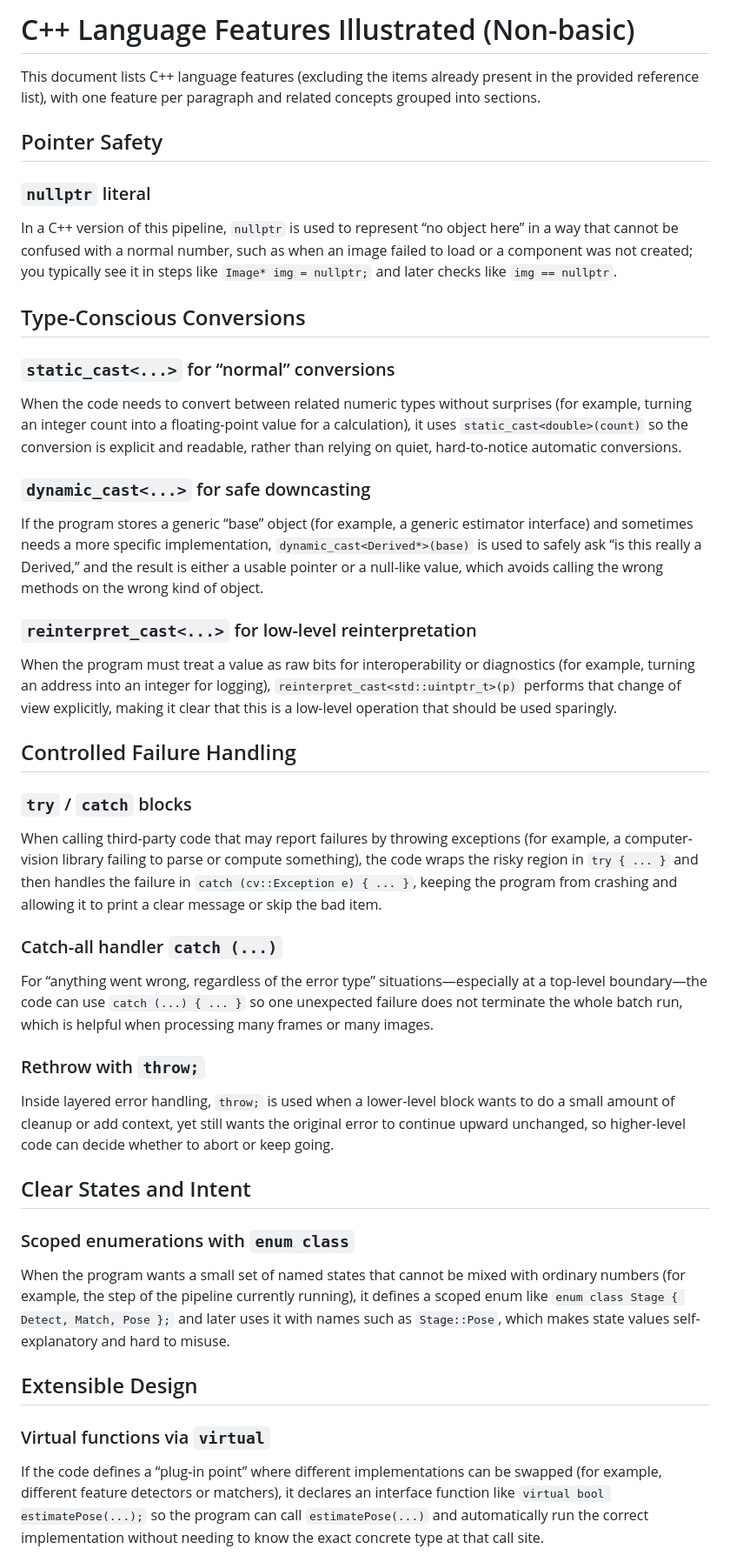
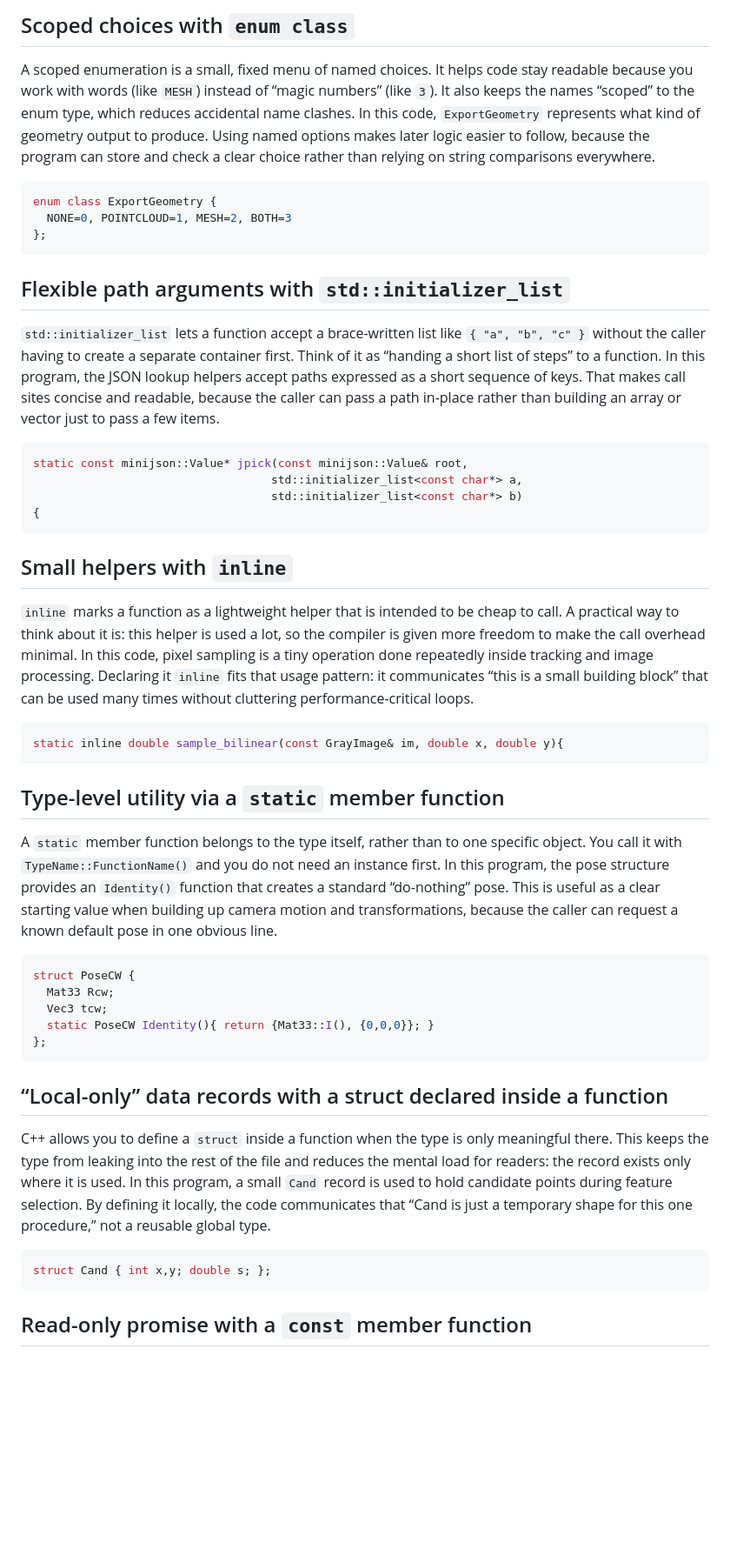
Before and after one commit to RoozbehSanaei/Structure-from-Motion-3D-Reconstruction, a Markdown page: docs/features_cpp.md, the part around one of its changes. Shown at 87% size. GitHub-like rendering; blank space fills up the shorter version.

````diff
--- a/docs/features_cpp.md
+++ b/docs/features_cpp.md
@@ -1,41 +1,51 @@
-# C++ Language Features Illustrated (Non-basic)
+## Scoped choices with `enum class`
 
-This document lists C++ language features (excluding the items already present in the provided reference list), with one feature per paragraph and related concepts grouped into sections.
+A scoped enumeration is a small, fixed menu of named choices. It helps code stay readable because you work with words (like `MESH`) instead of “magic numbers” (like `3`). It also keeps the names “scoped” to the enum type, which reduces accidental name clashes. In this code, `ExportGeometry` represents what kind of geometry output to produce. Using named options makes later logic easier to follow, because the program can store and check a clear choice rather than relying on string comparisons everywhere.
 
-## Pointer Safety
+```cpp
+enum class ExportGeometry {
+  NONE=0, POINTCLOUD=1, MESH=2, BOTH=3
+};
+```
 
-### `nullptr` literal
-In a C++ version of this pipeline, `nullptr` is used to represent “no object here” in a way that cannot be confused with a normal number, such as when an image failed to load or a component was not created; you typically see it in steps like `Image* img = nullptr;` and later checks like `img == nullptr`.
+## Flexible path arguments with `std::initializer_list`
 
-## Type-Conscious Conversions
+`std::initializer_list` lets a function accept a brace-written list like `{ "a", "b", "c" }` without the caller having to create a separate container first. Think of it as “handing a short list of steps” to a function. In this program, the JSON lookup helpers accept paths expressed as a short sequence of keys. That makes call sites concise and readable, because the caller can pass a path in-place rather than building an array or vector just to pass a few items.
 
-### `static_cast<...>` for “normal” conversions
-When the code needs to convert between related numeric types without surprises (for example, turning an integer count into a floating-point value for a calculation), it uses `static_cast<double>(count)` so the conversion is explicit and readable, rather than relying on quiet, hard-to-notice automatic conversions.
+```cpp
+static const minijson::Value* jpick(const minijson::Value& root,
+                                   std::initializer_list<const char*> a,
+                                   std::initializer_list<const char*> b)
+{
+```
 
-### `dynamic_cast<...>` for safe downcasting
-If the program stores a generic “base” object (for example, a generic estimator interface) and sometimes needs a more specific implementation, `dynamic_cast<Derived*>(base)` is used to safely ask “is this really a Derived,” and the result is either a usable pointer or a null-like value, which avoids calling the wrong methods on the wrong kind of object.
+## Small helpers with `inline`
 
-### `reinterpret_cast<...>` for low-level reinterpretation
-When the program must treat a value as raw bits for interoperability or diagnostics (for example, turning an address into an integer for logging), `reinterpret_cast<std::uintptr_t>(p)` performs that change of view explicitly, making it clear that this is a low-level operation that should be used sparingly.
+`inline` marks a function as a lightweight helper that is intended to be cheap to call. A practical way to think about it is: this helper is used a lot, so the compiler is given more freedom to make the call overhead minimal. In this code, pixel sampling is a tiny operation done repeatedly inside tracking and image processing. Declaring it `inline` fits that usage pattern: it communicates “this is a small building block” that can be used many times without cluttering performance-critical loops.
 
-## Controlled Failure Handling
+```cpp
+static inline double sample_bilinear(const GrayImage& im, double x, double y){
+```
 
-### `try` / `catch` blocks
-When calling third-party code that may report failures by throwing exceptions (for example, a computer-vision library failing to parse or compute something), the code wraps the risky region in `try { ... }` and then handles the failure in `catch (cv::Exception e) { ... }`, keeping the program from crashing and allowing it to print a clear message or skip the bad item.
+## Type-level utility via a `static` member function
 
-### Catch-all handler `catch (...)`
-For “anything went wrong, regardless of the error type” situations—especially at a top-level boundary—the code can use `catch (...) { ... }` so one unexpected failure does not terminate the whole batch run, which is helpful when processing many frames or many images.
+A `static` member function belongs to the type itself, rather than to one specific object. You call it with `TypeName::FunctionName()` and you do not need an instance first. In this program, the pose structure provides an `Identity()` function that creates a standard “do-nothing” pose. This is useful as a clear starting value when building up camera motion and transformations, because the caller can request a known default pose in one obvious line.
 
-### Rethrow with `throw;`
-Inside layered error handling, `throw;` is used when a lower-level block wants to do a small amount of cleanup or add context, yet still wants the original error to continue upward unchanged, so higher-level code can decide whether to abort or keep going.
+```cpp
+struct PoseCW {
+  Mat33 Rcw;
+  Vec3 tcw;
+  static PoseCW Identity(){ return {Mat33::I(), {0,0,0}}; }
+};
+```
 
-## Clear States and Intent
+## “Local-only” data records with a struct declared inside a function
 
-### Scoped enumerations with `enum class`
-When the program wants a small set of named states that cannot be mixed with ordinary numbers (for example, the step of the pipeline currently running), it defines a scoped enum like `enum class Stage { Detect, Match, Pose };` and later uses it with names such as `Stage::Pose`, which makes state values self-explanatory and hard to misuse.
+C++ allows you to define a `struct` inside a function when the type is only meaningful there. This keeps the type from leaking into the rest of the file and reduces the mental load for readers: the record exists only where it is used. In this program, a small `Cand` record is used to hold candidate points during feature selection. By defining it locally, the code communicates that “Cand is just a temporary shape for this one procedure,” not a reusable global type.
 
-## Extensible Design
+```cpp
+struct Cand { int x,y; double s; };
+```
 
-### Virtual functions via `virtual`
-If the code defines a “plug-in point” where different implementations can be swapped (for example, different feature detectors or matchers), it declares an interface function like `virtual bool estimatePose(...);` so the program can call `estimatePose(...)` and automatically run the correct implementation without needing to know the exact concrete type at that call site.
+## Read-only promise with a `const` member function
 
````
Also changed, not shown: other parts of docs/features_cpp.md (+131 -27 lines).
